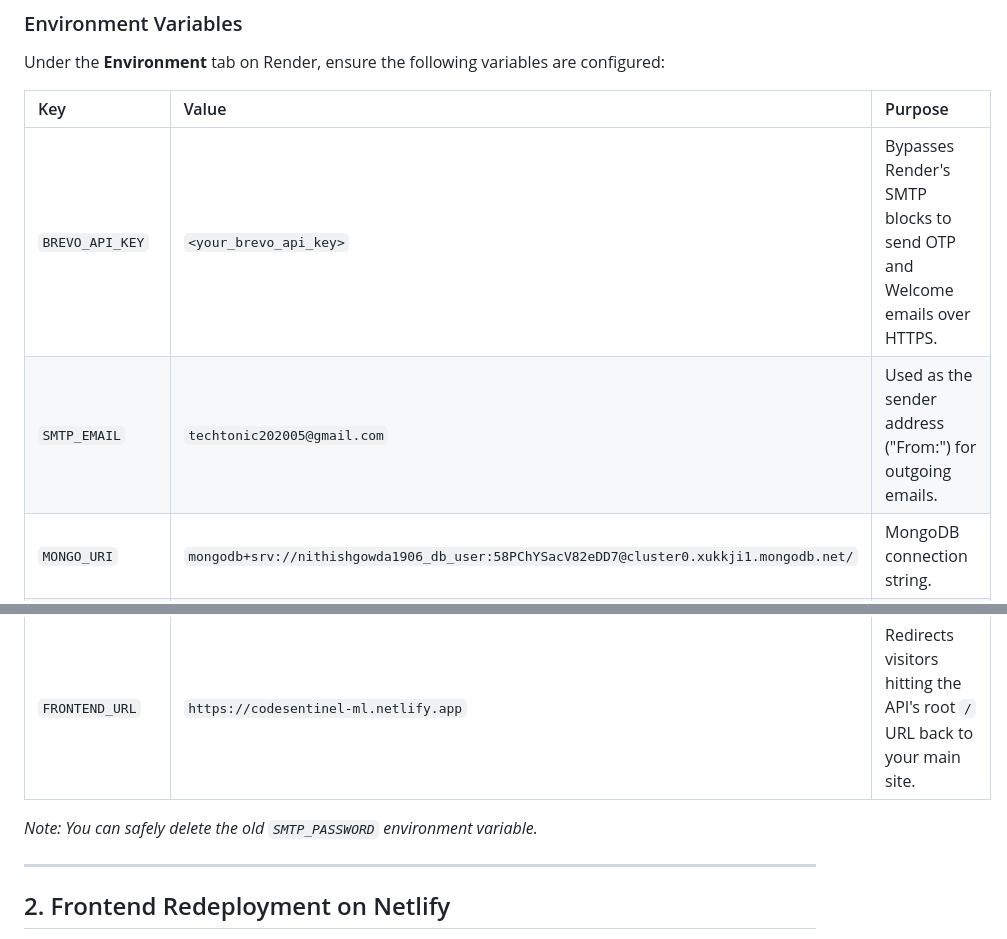
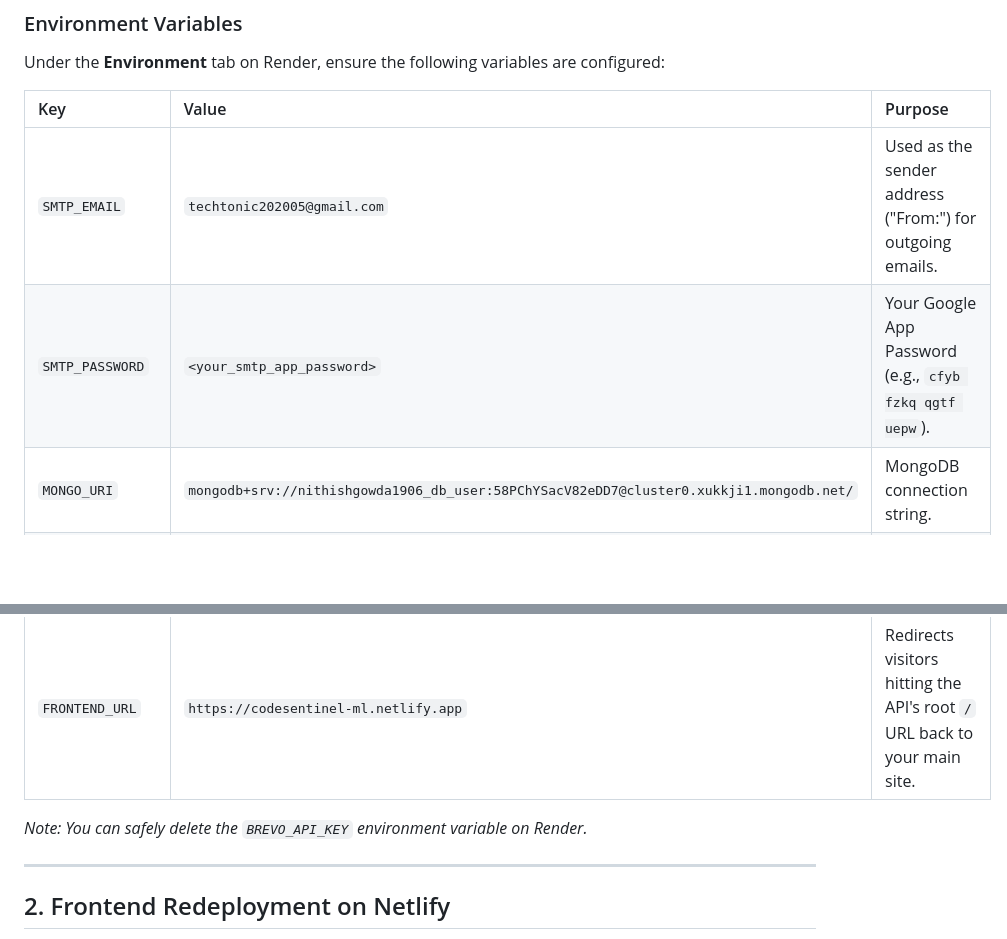
Before and after one commit to NithishSGowda/CodeSentinal-ML, a Markdown page: REDEPLOY.md, 2 parts joined by grey strips. Drawn GitHub-style; blank space fills up the shorter version.

Commit message:
Update REDEPLOY.md to use SMTP App Password instead of Brevo key

```diff
--- a/REDEPLOY.md
+++ b/REDEPLOY.md
@@ -23,13 +23,13 @@ Under the **Environment** tab on Render, ensure the following variables are conf
 
 | Key | Value | Purpose |
 | :--- | :--- | :--- |
-| `BREVO_API_KEY` | `<your_brevo_api_key>` | Bypasses Render's SMTP blocks to send OTP and Welcome emails over HTTPS. |
 | `SMTP_EMAIL` | `techtonic202005@gmail.com` | Used as the sender address ("From:") for outgoing emails. |
+| `SMTP_PASSWORD` | `<your_smtp_app_password>` | Your Google App Password (e.g., `cfyb fzkq qgtf uepw`). |
 | `MONGO_URI` | `mongodb+srv://nithishgowda1906_db_user:58PChYSacV82eDD7@cluster0.xukkji1.mongodb.net/` | MongoDB connection string. |
 | `GEMINI_API_KEY` | `AIzaSyBmc0oxYOFdWdnxdmTXZ0uehWZblKQ5A1Y` | For AI-powered vulnerability explanation and patching. |
 | `FRONTEND_URL` | `https://codesentinel-ml.netlify.app` | Redirects visitors hitting the API's root `/` URL back to your main site. |
 
-*Note: You can safely delete the old `SMTP_PASSWORD` environment variable.*
+*Note: You can safely delete the `BREVO_API_KEY` environment variable on Render.*
 
 ---
 
```
